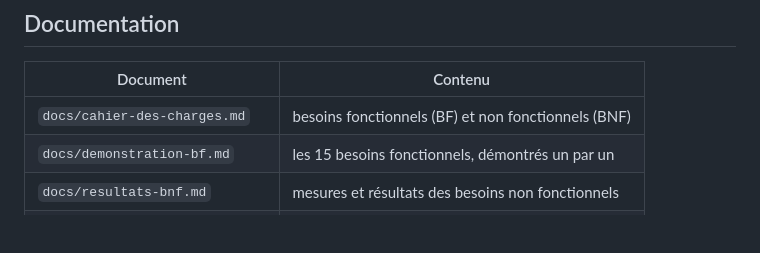
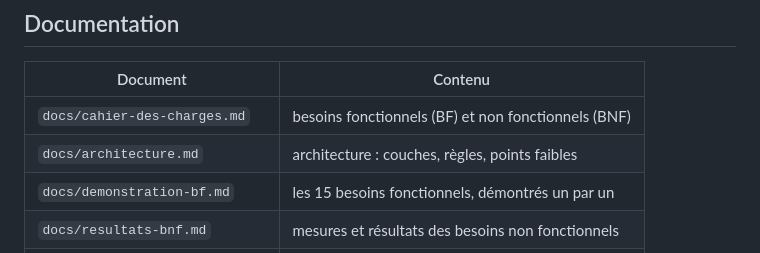
Before and after one commit to MSKETUDIANT/salon-rdv, a Markdown page: README.md, the part around the change. GitHub-like rendering; blank space fills up the shorter version.

Commit message:
docs: architecture du projet, règles et points faibles (#110)
Co-Authored-By: Claude Opus 5.5 <noreply@anthropic.com>

```diff
--- a/README.md
+++ b/README.md
@@ -217,6 +217,7 @@ l'empreinte SHA-256 de l'APK dans les notes.
 | Document | Contenu |
 | --- | --- |
 | `docs/cahier-des-charges.md` | besoins fonctionnels (BF) et non fonctionnels (BNF) |
+| `docs/architecture.md` | architecture : couches, règles, points faibles |
 | `docs/demonstration-bf.md` | les 15 besoins fonctionnels, démontrés un par un |
 | `docs/resultats-bnf.md` | mesures et résultats des besoins non fonctionnels |
 | `docs/charte-graphique.md` | couleurs, typographie, composants |
```
Also changed, not shown: docs/architecture.md (added, +147 -0 lines).
